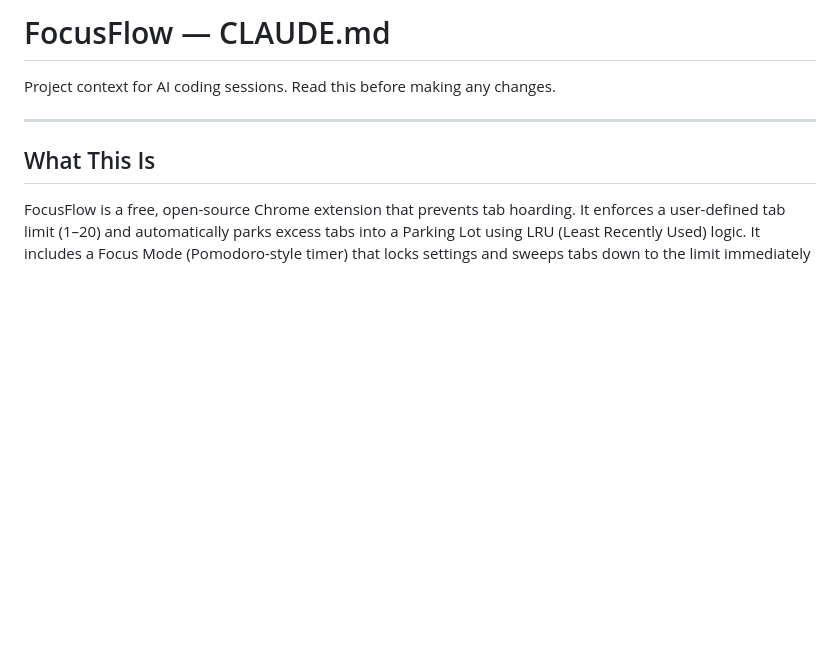
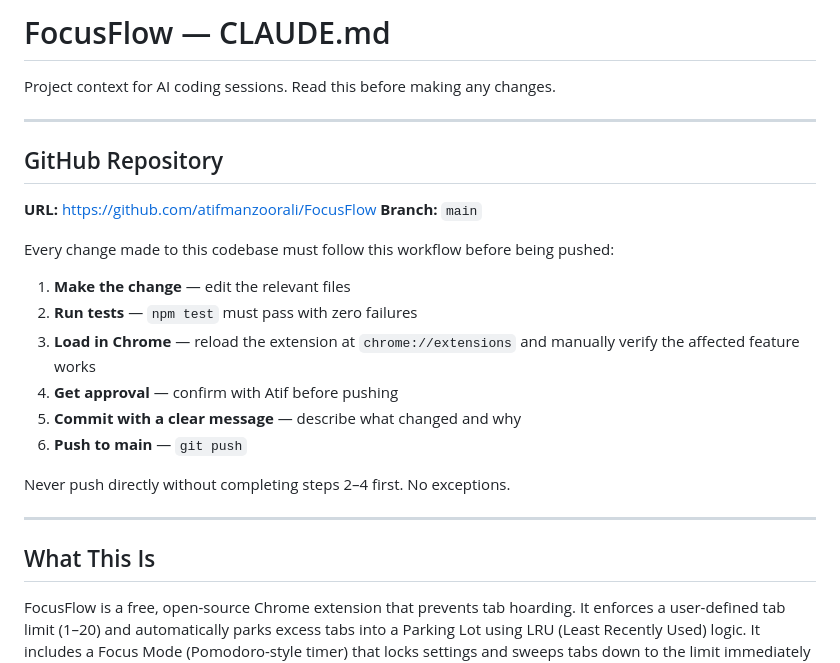
Before and after one commit to atifmanzoorali/FocusFlow, a Markdown page: .claude/CLAUDE.md, the part around the change. Rendered like a GitHub page; blank space fills up the shorter version.

Commit message:
Update CLAUDE.md: add repo URL and push workflow
Co-Authored-By: Claude Sonnet 4.6 <noreply@anthropic.com>

```diff
--- a/.claude/CLAUDE.md
+++ b/.claude/CLAUDE.md
@@ -1,6 +1,24 @@
 # FocusFlow — CLAUDE.md
 
 Project context for AI coding sessions. Read this before making any changes.
+
+---
+
+## GitHub Repository
+
+**URL:** https://github.com/atifmanzoorali/FocusFlow
+**Branch:** `main`
+
+Every change made to this codebase must follow this workflow before being pushed:
+
+1. **Make the change** — edit the relevant files
+2. **Run tests** — `npm test` must pass with zero failures
+3. **Load in Chrome** — reload the extension at `chrome://extensions` and manually verify the affected feature works
+4. **Get approval** — confirm with Atif before pushing
+5. **Commit with a clear message** — describe what changed and why
+6. **Push to main** — `git push`
+
+Never push directly without completing steps 2–4 first. No exceptions.
 
 ---
 
```
